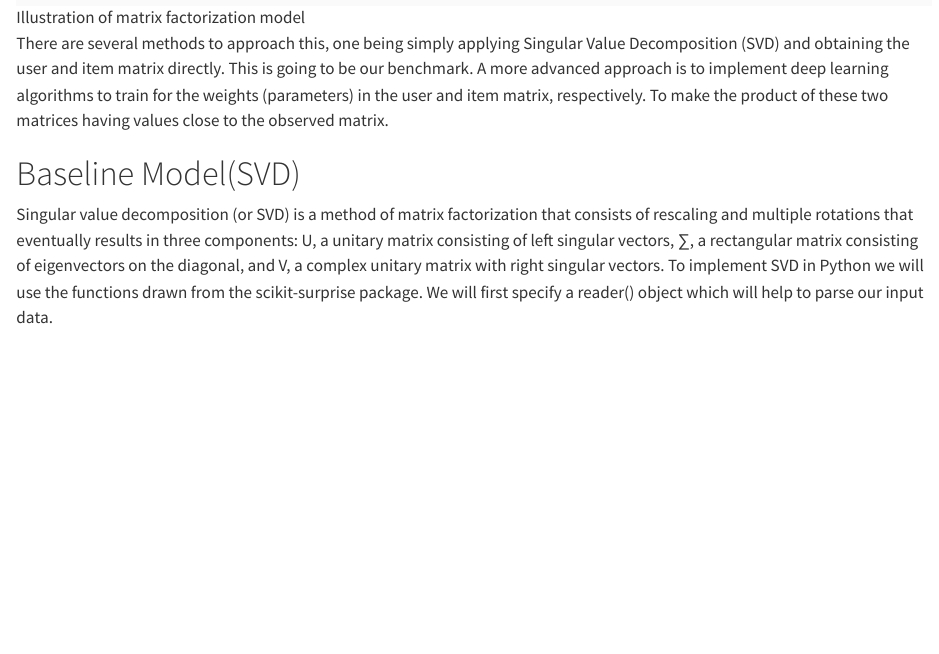
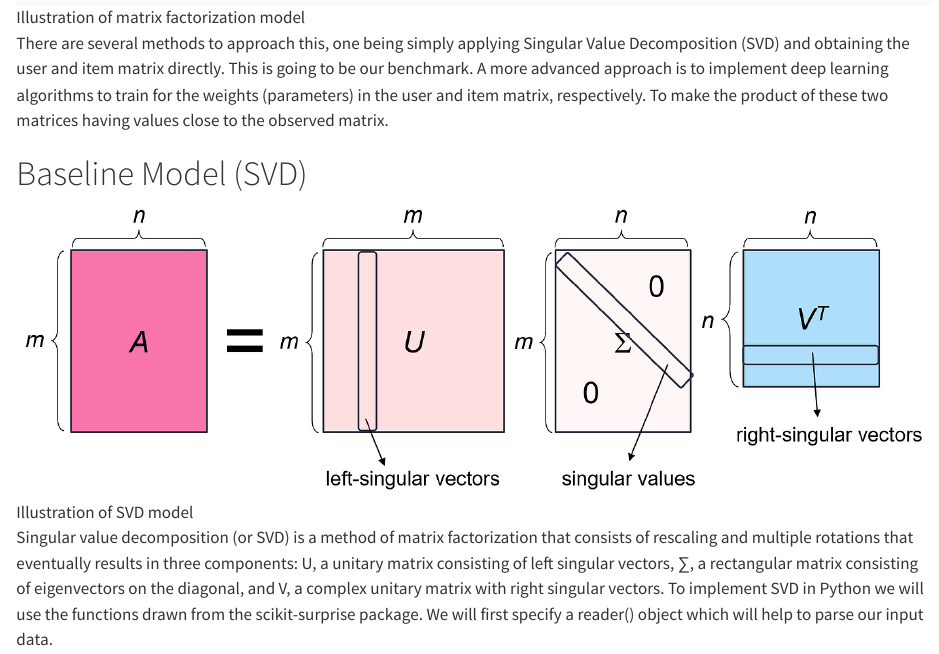
Before and after one commit to Capstone-24-25/vignette-Recommender-MF, a Quarto document (vignette.qmd): the page in a window 1100 px wide, from 1510 px down. Rendered offline with R 4.5, knitr and Pandoc in place of Quarto, with nearby package versions.

Commit message:
updated qmd with SVD pic

```diff
--- a/vignette.qmd
+++ b/vignette.qmd
@@ -33,7 +33,9 @@ There are several methods to approach this, one being simply applying Singular V
 
 
 
-# Baseline Model(SVD)
+# Baseline Model (SVD)
+
+![Illustration of SVD model](img/svd.png)
 
 Singular value decomposition (or SVD) is a method of matrix factorization that consists of rescaling and multiple rotations that eventually results in three components: U, a unitary matrix consisting of left singular vectors, ∑, a rectangular matrix consisting of eigenvectors on the diagonal, and V, a complex unitary matrix with right singular vectors. To implement SVD in Python we will use the functions drawn from the scikit-surprise package. We will first specify a reader() object which will help to parse our input data.
 
```
